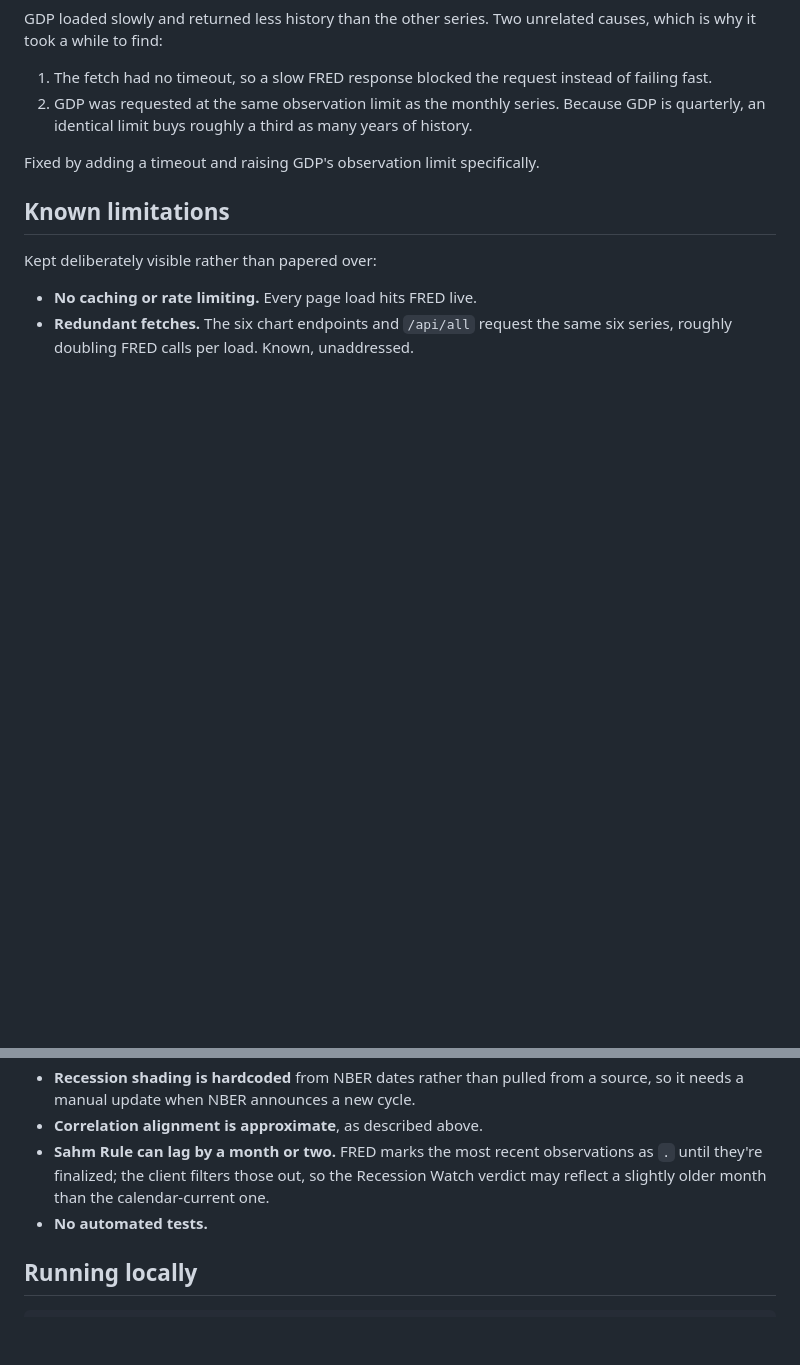
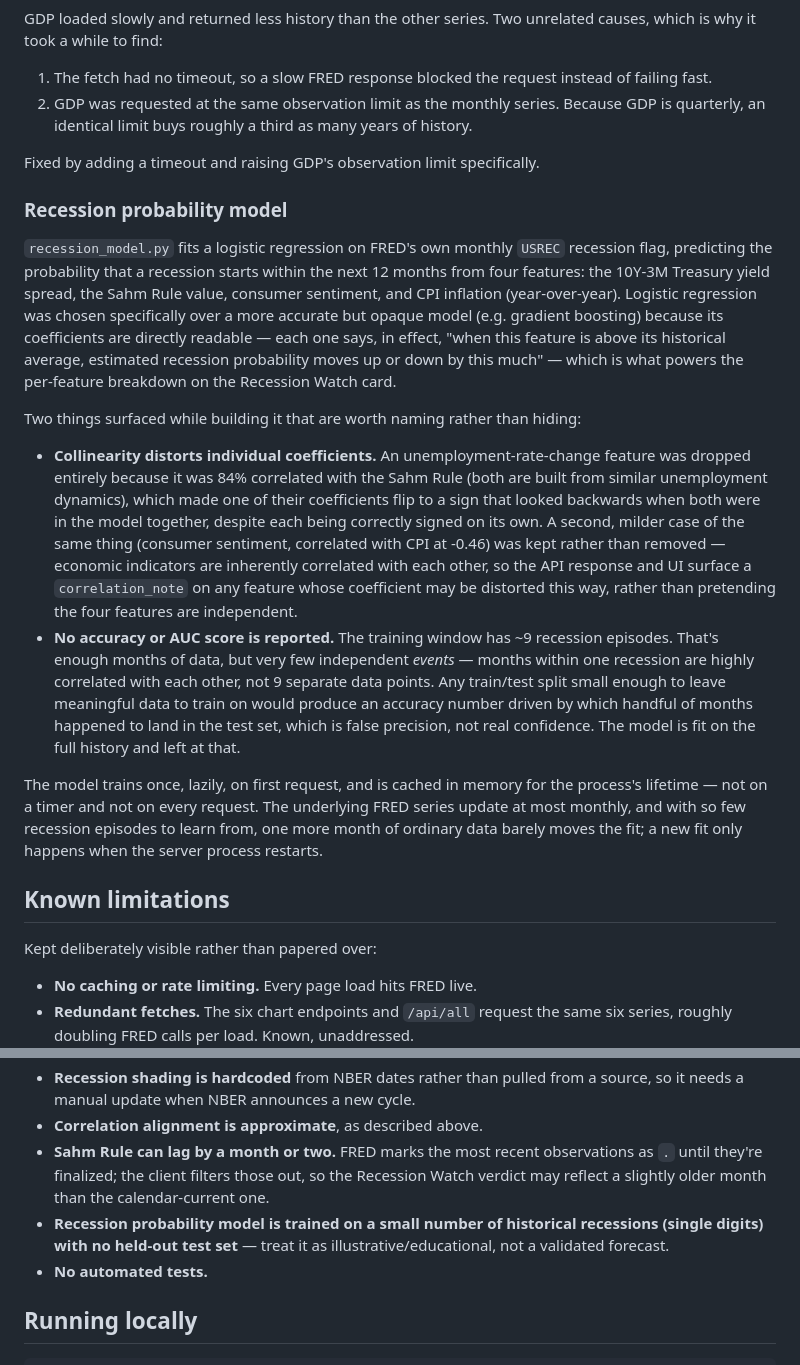
Before and after one commit to Elliot-Daschner/fred-dashboard, a Markdown page: README.md, 2 parts joined by grey strips. GitHub-like rendering; blank space fills up the shorter version.

```diff
--- a/README.md
+++ b/README.md
@@ -49,6 +51,17 @@ GDP loaded slowly and returned less history than the other series. Two unrelated
 
 Fixed by adding a timeout and raising GDP's observation limit specifically.
 
+### Recession probability model
+
+`recession_model.py` fits a logistic regression on FRED's own monthly `USREC` recession flag, predicting the probability that a recession starts within the next 12 months from four features: the 10Y-3M Treasury yield spread, the Sahm Rule value, consumer sentiment, and CPI inflation (year-over-year). Logistic regression was chosen specifically over a more accurate but opaque model (e.g. gradient boosting) because its coefficients are directly readable — each one says, in effect, "when this feature is above its historical average, estimated recession probability moves up or down by this much" — which is what powers the per-feature breakdown on the Recession Watch card.
+
+Two things surfaced while building it that are worth naming rather than hiding:
+
+- **Collinearity distorts individual coefficients.** An unemployment-rate-change feature was dropped entirely because it was 84% correlated with the Sahm Rule (both are built from similar unemployment dynamics), which made one of their coefficients flip to a sign that looked backwards when both were in the model together, despite each being correctly signed on its own. A second, milder case of the same thing (consumer sentiment, correlated with CPI at -0.46) was kept rather than removed — economic indicators are inherently correlated with each other, so the API response and UI surface a `correlation_note` on any feature whose coefficient may be distorted this way, rather than pretending the four features are independent.
+- **No accuracy or AUC score is reported.** The training window has ~9 recession episodes. That's enough months of data, but very few independent *events* — months within one recession are highly correlated with each other, not 9 separate data points. Any train/test split small enough to leave meaningful data to train on would produce an accuracy number driven by which handful of months happened to land in the test set, which is false precision, not real confidence. The model is fit on the full history and left at that.
+
+The model trains once, lazily, on first request, and is cached in memory for the process's lifetime — not on a timer and not on every request. The underlying FRED series update at most monthly, and with so few recession episodes to learn from, one more month of ordinary data barely moves the fit; a new fit only happens when the server process restarts.
+
 ## Known limitations
 
 Kept deliberately visible rather than papered over:
@@ -58,6 +71,7 @@ Kept deliberately visible rather than papered over:
 - **Recession shading is hardcoded** from NBER dates rather than pulled from a source, so it needs a manual update when NBER announces a new cycle.
 - **Correlation alignment is approximate**, as described above.
 - **Sahm Rule can lag by a month or two.** FRED marks the most recent observations as `.` until they're finalized; the client filters those out, so the Recession Watch verdict may reflect a slightly older month than the calendar-current one.
+- **Recession probability model is trained on a small number of historical recessions (single digits) with no held-out test set** — treat it as illustrative/educational, not a validated forecast.
 - **No automated tests.**
 
 ## Running locally
```
Also changed, not shown: other parts of README.md (+5 -3 lines), docs/screenshot-recession-watch.png (added), docs/screenshot.png, 7 other files.
